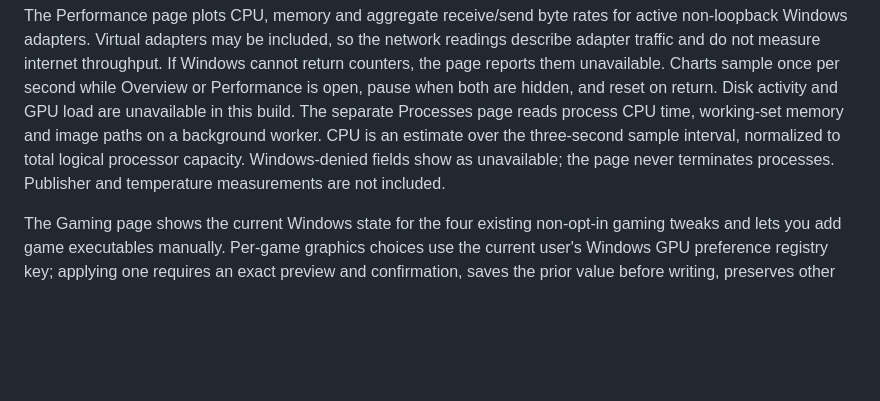
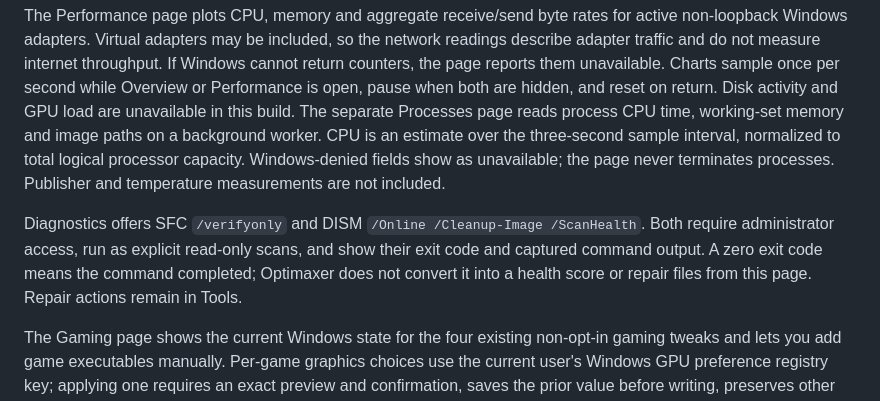
Before and after one commit to bliper2/optimaxer, a Markdown page: desktop/README.md, the part around the change. Drawn GitHub-style; blank space fills up the shorter version.

Commit message:
feat(desktop): add read-only diagnostics

```diff
--- a/desktop/README.md
+++ b/desktop/README.md
@@ -67,6 +67,8 @@ When a tweak batch changes a setting that needs a Windows restart, Optimaxer sav
 
 The Performance page plots CPU, memory and aggregate receive/send byte rates for active non-loopback Windows adapters. Virtual adapters may be included, so the network readings describe adapter traffic and do not measure internet throughput. If Windows cannot return counters, the page reports them unavailable. Charts sample once per second while Overview or Performance is open, pause when both are hidden, and reset on return. Disk activity and GPU load are unavailable in this build. The separate Processes page reads process CPU time, working-set memory and image paths on a background worker. CPU is an estimate over the three-second sample interval, normalized to total logical processor capacity. Windows-denied fields show as unavailable; the page never terminates processes. Publisher and temperature measurements are not included.
 
+Diagnostics offers SFC `/verifyonly` and DISM `/Online /Cleanup-Image /ScanHealth`. Both require administrator access, run as explicit read-only scans, and show their exit code and captured command output. A zero exit code means the command completed; Optimaxer does not convert it into a health score or repair files from this page. Repair actions remain in Tools.
+
 The Gaming page shows the current Windows state for the four existing non-opt-in gaming tweaks and lets you add game executables manually. Per-game graphics choices use the current user's Windows GPU preference registry key; applying one requires an exact preview and confirmation, saves the prior value before writing, preserves other directives, and refuses to overwrite a later value change made outside Optimaxer. Restore puts the exact original registry string back. Game profiles live in `%LOCALAPPDATA%\OrionStore\optimaxer\games.json`. Preference-only JSON presets can be imported or exported for a selected game; they do not carry executable paths or saved Windows values. The page does not scan game libraries, read Game Mode/Game DVR independently of the catalog tweaks, or promise an FPS increase.
 
 The Tweaks page can save up to 20 named selections locally and import or export versioned JSON profiles. Local profiles live at `%LOCALAPPDATA%\OrionStore\profiles.json`. Import selects only known, non-retired, non-opt-in tweaks that fit the current hardware; unavailable or incompatible IDs are skipped with a count. Import never applies changes. Applying a selected profile still requires administrator access, an exact preview and confirmation. Profiles contain tweak IDs only, not Windows settings or backup data. See the [profile format and import rules](../docs/profile-format.md).
```
Also changed, not shown: docs/edition-comparison.md (+4 -3 lines), docs/verification.md (+2 -2 lines), docs/screenshots/desktop-diagnostics.png (added), 5 other files.
